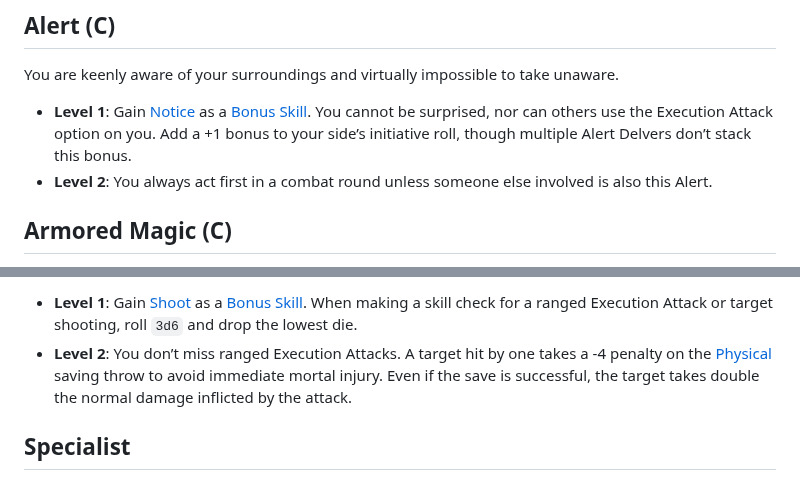
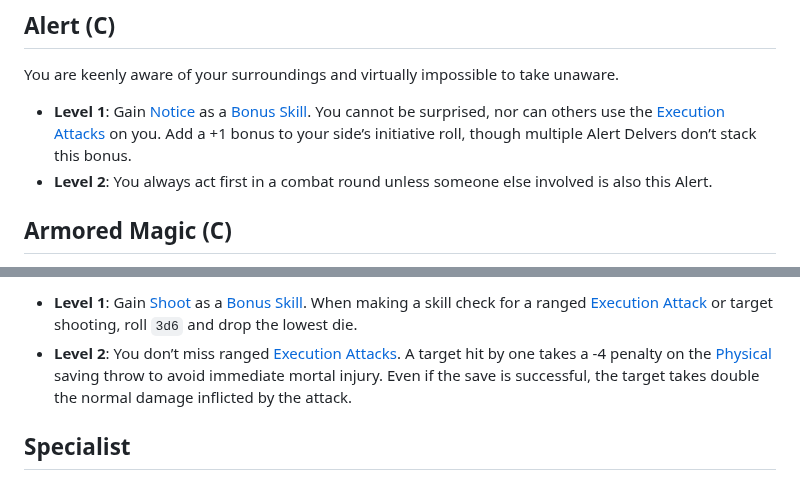
Before and after one commit to luizbgomide/sovereign, a Markdown page: feats.md, 2 parts joined by grey strips. Rendered like a GitHub page.

Commit message:
hyperlink execution attacks

```diff
--- a/feats.md
+++ b/feats.md
@@ -14,7 +14,7 @@ A new Delver chooses one Feat of any kind. Warriors and Partial Warriors select
 ## Alert (C)
 You are keenly aware of your surroundings and virtually impossible to take unaware.
 
-- **Level 1**: Gain [Notice](/rules#notice) as a [Bonus Skill](/rules#bonus-skill). You cannot be surprised, nor can others use the Execution Attack option on you. Add a +1 bonus to your side’s initiative roll, though multiple Alert Delvers don’t stack this bonus.
+- **Level 1**: Gain [Notice](/rules#notice) as a [Bonus Skill](/rules#bonus-skill). You cannot be surprised, nor can others use the [Execution Attacks](/combat#execution-attacks) on you. Add a +1 bonus to your side’s initiative roll, though multiple Alert Delvers don’t stack this bonus.
 - **Level 2**: You always act first in a combat round unless someone else involved is also this Alert.
 
 ## Armored Magic (C)
@@ -107,6 +107,6 @@ You are an expert at placing a thrown knife or arrow on an unsuspecting target.
 
-- **Level 1**: Gain [Shoot](/rules#shoot) as a [Bonus Skill](/rules#bonus-skill). When making a skill check for a ranged Execution Attack or target shooting, roll `3d6` and drop the lowest die.
-- **Level 2**: You don’t miss ranged Execution Attacks. A target hit by one takes a -4 penalty on the [Physical](/rules#physical) saving throw to avoid immediate mortal injury. Even if the save is successful, the target takes double the normal damage inflicted by the attack.
+- **Level 1**: Gain [Shoot](/rules#shoot) as a [Bonus Skill](/rules#bonus-skill). When making a skill check for a ranged [Execution Attack](/combat#execution-attacks) or target shooting, roll `3d6` and drop the lowest die.
+- **Level 2**: You don’t miss ranged [Execution Attacks](/combat#execution-attacks). A target hit by one takes a -4 penalty on the [Physical](/rules#physical) saving throw to avoid immediate mortal injury. Even if the save is successful, the target takes double the normal damage inflicted by the attack.
 
 ## Specialist
 
```
Also changed, not shown: other parts of feats.md (+4 -4 lines), equipment.md (+1 -1 lines).
